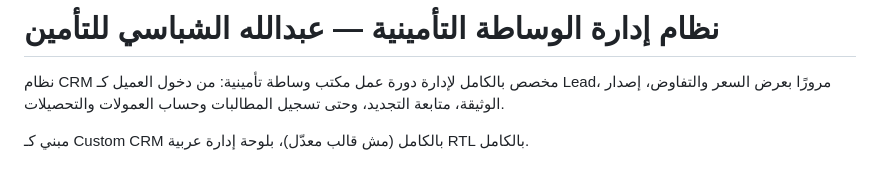
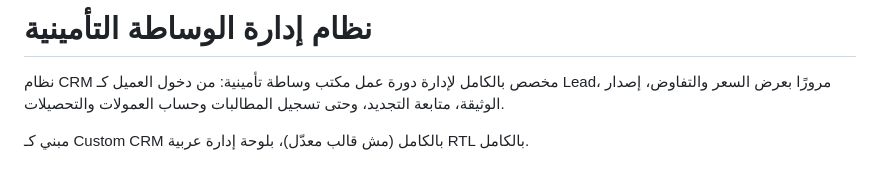
Before and after one commit to yarahossam19/insurance-crm-system, a Markdown page: README.md, the part around the change. Drawn GitHub-style.

```diff
--- a/README.md
+++ b/README.md
@@ -1,4 +1,4 @@
-# نظام إدارة الوساطة التأمينية — عبدالله الشباسي للتأمين
+# نظام إدارة الوساطة التأمينية
 
 نظام CRM مخصص بالكامل لإدارة دورة عمل مكتب وساطة تأمينية: من دخول العميل كـ Lead، مرورًا بعرض السعر والتفاوض، إصدار الوثيقة، متابعة التجديد، وحتى تسجيل المطالبات وحساب العمولات والتحصيلات.
 
```
